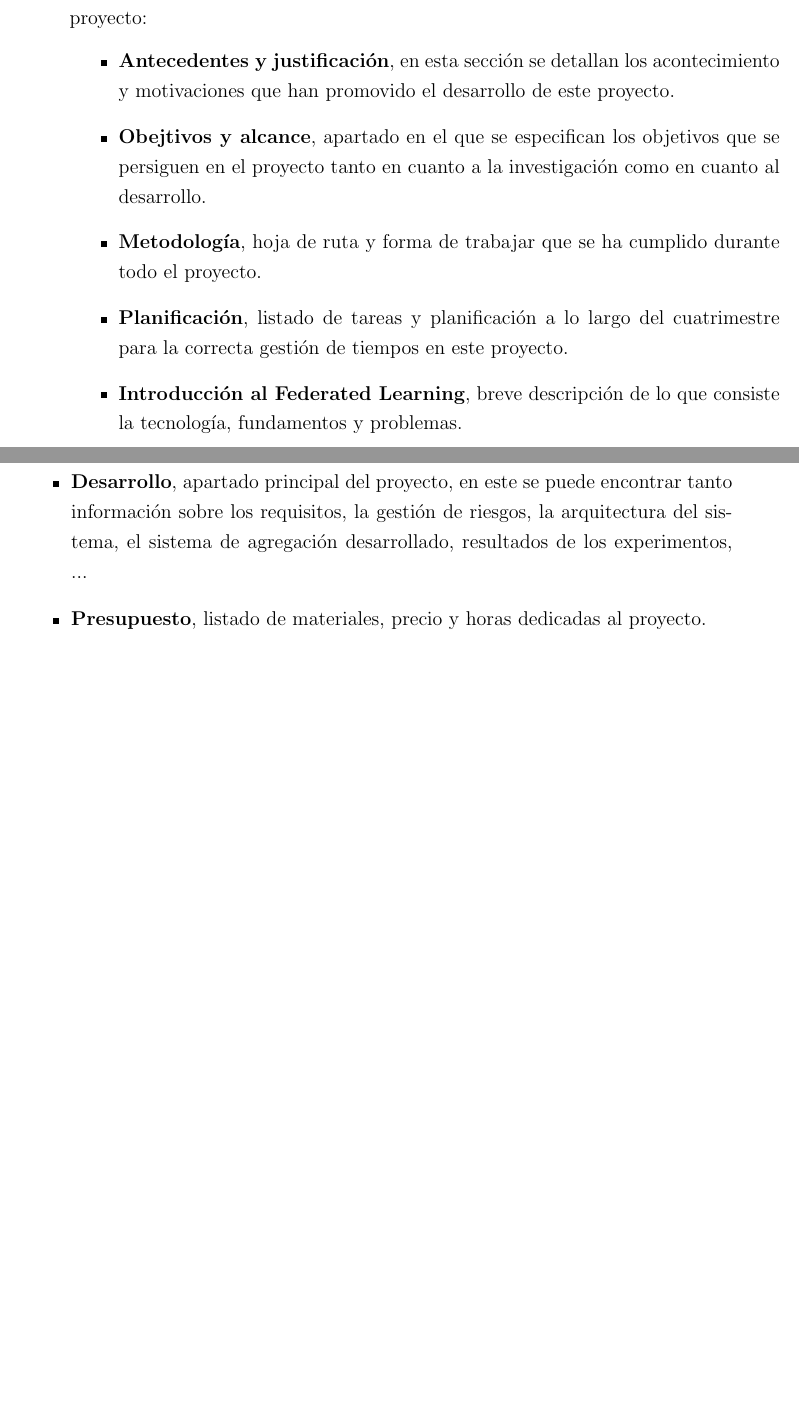
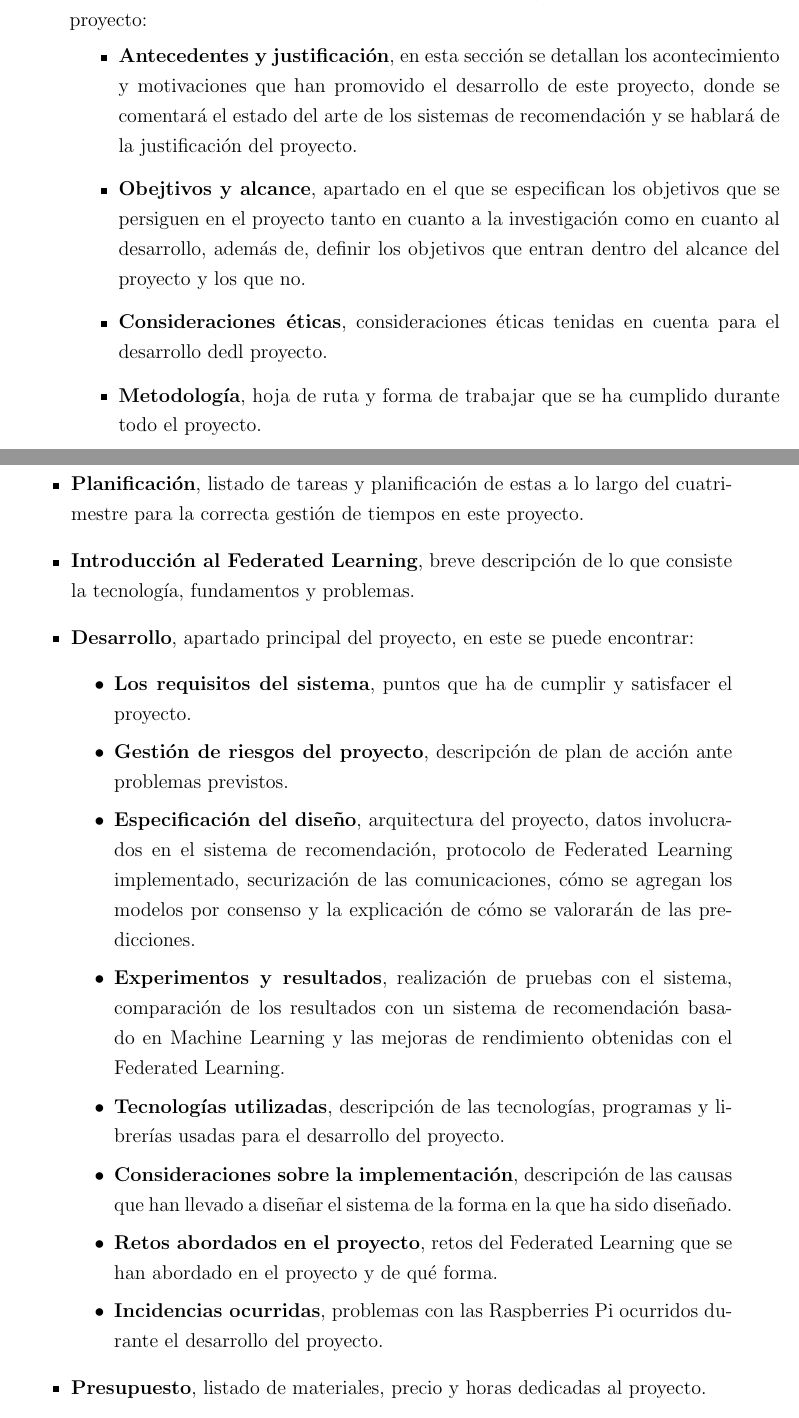
Before and after one commit to Ibaii99/PFG_MEMORIA, a LaTeX book (MAIN.tex, which reads Capitulos/1.Intro.tex): two parts of pages 11 and 12 of 134, joined at a grey line, cut so that both start at the same text, the shorter picture padded with empty space. Compiled offline with pdfLaTeX; an older LaTeX class or package is replaced by its successor.

Commit message:
fix(): revisado

```diff
--- a/Capitulos/1.Intro.tex
+++ b/Capitulos/1.Intro.tex
@@ -6,12 +6,23 @@ En esta memoria se detalla el estudio sobre la tecnología del Federated Learnin
 \\ \\
 En los diferentes apartados se podrá encontrar la siguiente información sobre el proyecto:
 \begin{itemize}
-    \item \textbf{Antecedentes y justificación}, en esta sección se detallan los acontecimiento y motivaciones que han promovido el desarrollo de este proyecto.
-    \item \textbf{Obejtivos y alcance}, apartado en el que se especifican los objetivos que se persiguen en el proyecto tanto en cuanto a la investigación como en cuanto al desarrollo.
+    \item \textbf{Antecedentes y justificación}, en esta sección se detallan los acontecimiento y motivaciones que han promovido el desarrollo de este proyecto, donde se comentará el estado del arte de los sistemas de recomendación y se hablará de la justificación del proyecto.
+    \item \textbf{Obejtivos y alcance}, apartado en el que se especifican los objetivos que se persiguen en el proyecto tanto en cuanto a la investigación como en cuanto al desarrollo, además de, definir los objetivos que entran dentro del alcance del proyecto y los que no.
+    \item \textbf{Consideraciones éticas}, consideraciones éticas tenidas en cuenta para el desarrollo dedl proyecto.
     \item \textbf{Metodología}, hoja de ruta y forma de trabajar que se ha cumplido durante todo el proyecto.
-    \item \textbf{Planificación}, listado de tareas y planificación a lo largo del cuatrimestre para la correcta gestión de tiempos en este proyecto.
+    \item \textbf{Planificación}, listado de tareas y planificación de estas a lo largo del cuatrimestre para la correcta gestión de tiempos en este proyecto.
     \item \textbf{Introducción al Federated Learning}, breve descripción de lo que consiste la tecnología, fundamentos y problemas.
-    \item \textbf{Desarrollo}, apartado principal del proyecto, en este se puede encontrar tanto información sobre los requisitos, la gestión de riesgos, la arquitectura del sistema, el sistema de agregación desarrollado, resultados de los experimentos, ...
+    \item \textbf{Desarrollo}, apartado principal del proyecto, en este se puede encontrar:
+        \begin{itemize}
+            \item \textbf{Los requisitos del sistema}, puntos que ha de cumplir y satisfacer el proyecto.
+            \item \textbf{Gestión de riesgos del proyecto}, descripción de plan de acción ante problemas previstos.
+            \item \textbf{Especificación del diseño}, arquitectura del proyecto, datos involucrados en el sistema de recomendación, protocolo de Federated Learning implementado, securización de las comunicaciones, cómo se agregan los modelos por consenso y la explicación de cómo se valorarán de las predicciones.
+            \item \textbf{Experimentos y resultados}, realización de pruebas con el sistema, comparación de los resultados con un sistema de recomendación basado en Machine Learning y las mejoras de rendimiento obtenidas con el Federated Learning.
+            \item \textbf{Tecnologías utilizadas}, descripción de las tecnologías, programas y librerías usadas para el desarrollo del proyecto.
+            \item \textbf{Consideraciones sobre la implementación}, descripción de las causas que han llevado a diseñar el sistema de la forma en la que ha sido diseñado.
+            \item \textbf{Retos abordados en el proyecto}, retos del Federated Learning que se han abordado en el proyecto y de qué forma.
+            \item \textbf{Incidencias ocurridas}, problemas con las Raspberries Pi ocurridos durante el desarrollo del proyecto.
+        \end{itemize}
     \item \textbf{Presupuesto}, listado de materiales, precio y horas dedicadas al proyecto.
     \item \textbf{Anexo}, información relativa a la protección de datos en la Unión Europea y España.
 \end{itemize}
```
Also changed, not shown: Capitulos/1.Intro.tex (2 more changed lines).
